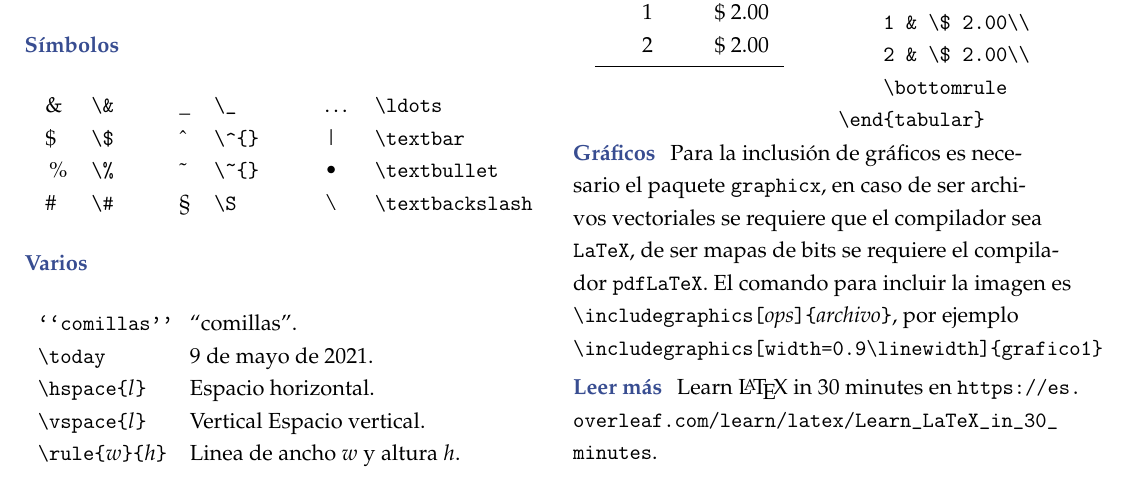
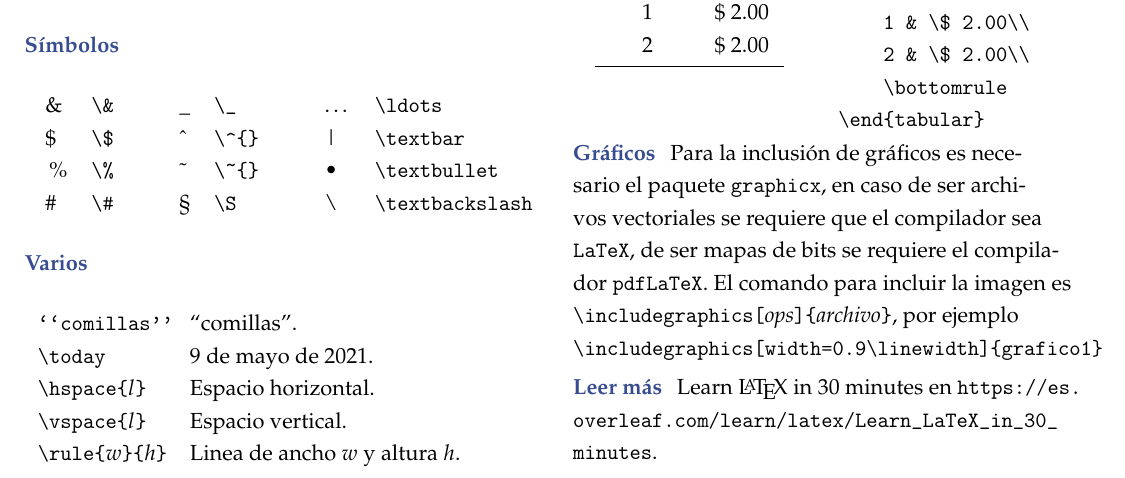
Before and after one commit to alephsub0/LaTeX_Hoja-de-Comandos, a LaTeX document (02 ModoNoMatematico.tex): part of page 2 of 2, cut so that both start at the same text. Compiled offline with pdfLaTeX.

Commit message:
Arreglo de errata ortográfica.

```diff
--- a/02 ModoNoMatematico.tex
+++ b/02 ModoNoMatematico.tex
@@ -336,7 +336,7 @@ Ejemplos:\\
     \verb!\hspace{!$l$\verb!}!
         & Espacio horizontal. \\
     \verb!\vspace{!$l$\verb!}!
-        & Vertical Espacio vertical. \\
+        & Espacio vertical. \\
     \verb!\rule{!$w$\verb!}{!$h$\verb!}!
         & Linea de ancho $w$ y altura $h$. \\
 \end{tabular}
```
Also changed, not shown: 01 ModoNoMatematico.pdf.
